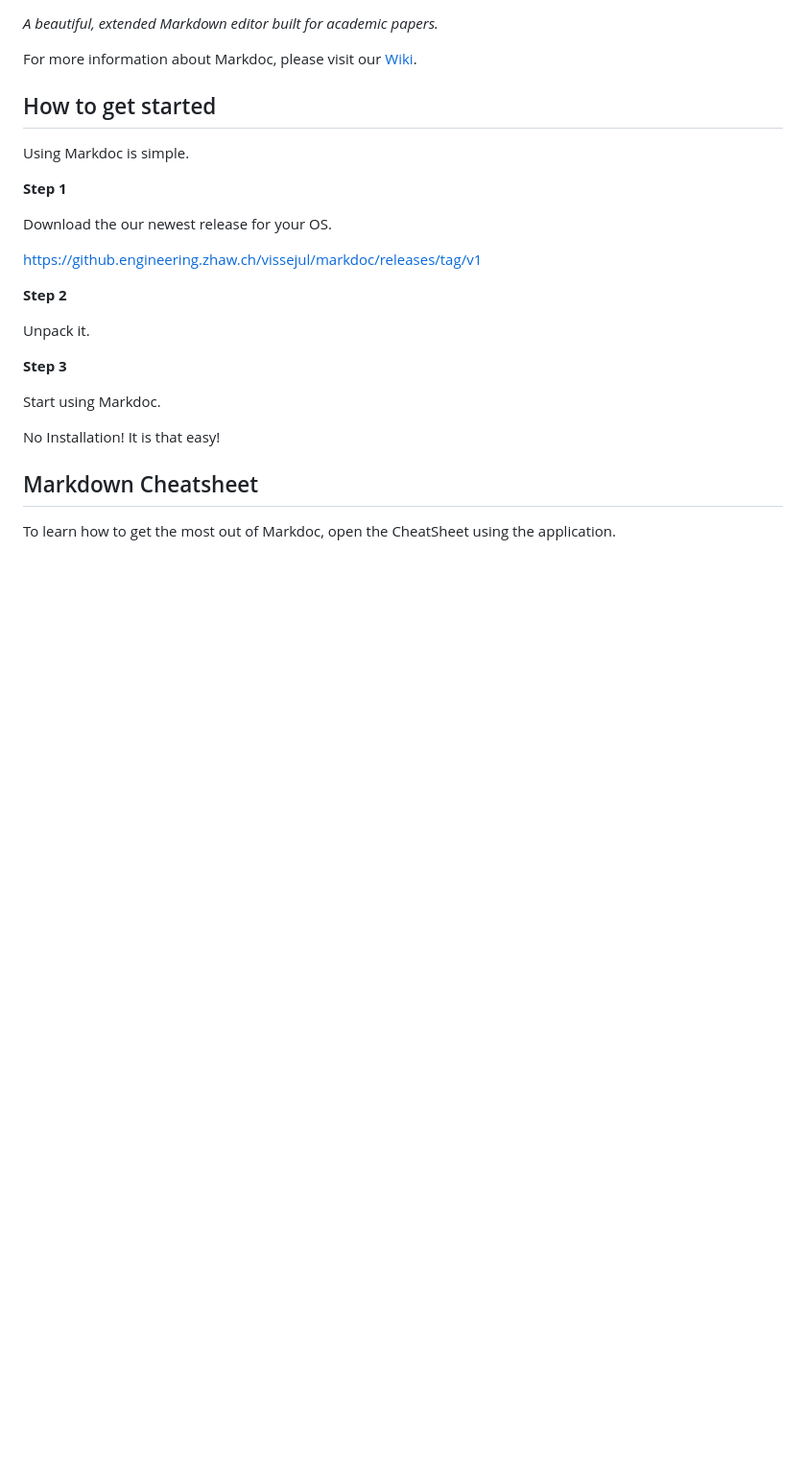
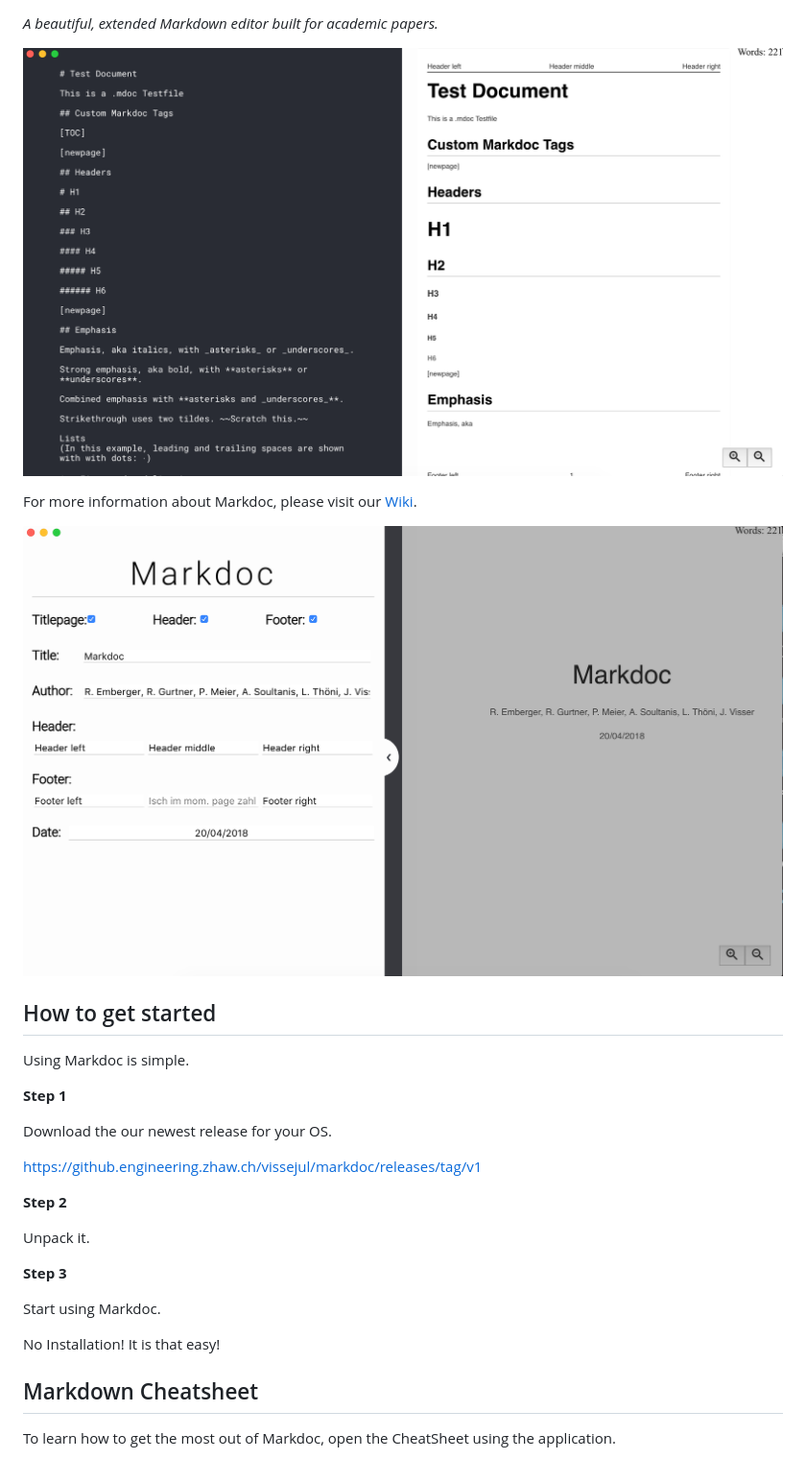
Before and after one commit to justmejulian/markdoc, a Markdown page: README.md, the part around the change printed below. Shown: that part at 96% size. Rendered like a GitHub page; pictures changed too: docs/img/Screenshot1.png (added), docs/img/Screenshot2.png (added); blank space fills up the shorter version.

Commit message:
added images to readme

```diff
--- a/README.md
+++ b/README.md
@@ -4,12 +2,15 @@
 
 _A beautiful, extended Markdown editor built for academic papers._
 
+![Markdoc Screenshot](https://github.com/justmejulian/markdoc/blob/master/docs/img/Screenshot2.png)
+
 For more information about Markdoc, please visit our [Wiki](https://github.engineering.zhaw.ch/vissejul/markdoc/wiki).
+
+![Markdoc Screenshot](https://github.com/justmejulian/markdoc/blob/master/docs/img/Screenshot1.png)
 
 ## How to get started
 
 Using Markdoc is simple.
-
 
 **Step 1**
 
```
Also changed, not shown: other parts of README.md (+1 -3 lines).
